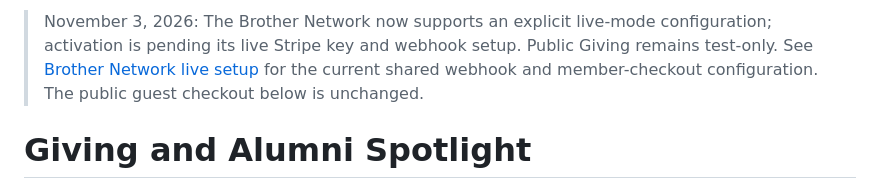
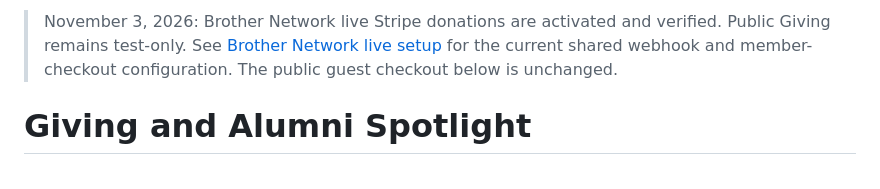
Before and after one commit to chandrewc/msu-fiji-public, a Markdown page: docs/GIVING_AND_ALUMNI_SPOTLIGHT.md, the part around the change. Drawn GitHub-style.

Commit message:
Record completed Brother Network live Stripe activation

```diff
--- a/docs/GIVING_AND_ALUMNI_SPOTLIGHT.md
+++ b/docs/GIVING_AND_ALUMNI_SPOTLIGHT.md
@@ -1,4 +1,4 @@
-> November 3, 2026: The Brother Network now supports an explicit live-mode configuration; activation is pending its live Stripe key and webhook setup. Public Giving remains test-only. See [Brother Network live setup](LIVE_STRIPE.md) for the current shared webhook and member-checkout configuration. The public guest checkout below is unchanged.
+> November 3, 2026: Brother Network live Stripe donations are activated and verified. Public Giving remains test-only. See [Brother Network live setup](LIVE_STRIPE.md) for the current shared webhook and member-checkout configuration. The public guest checkout below is unchanged.
 
 # Giving and Alumni Spotlight
 
```
